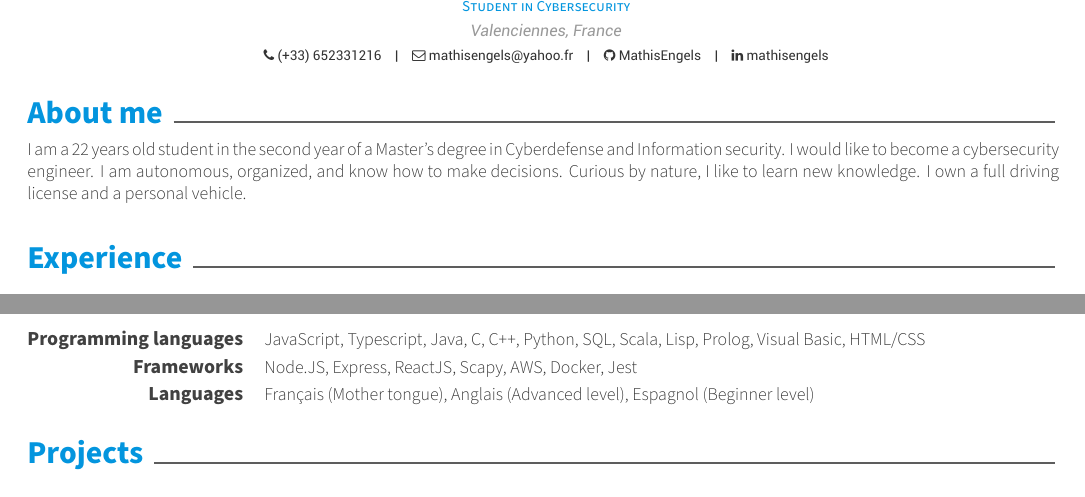
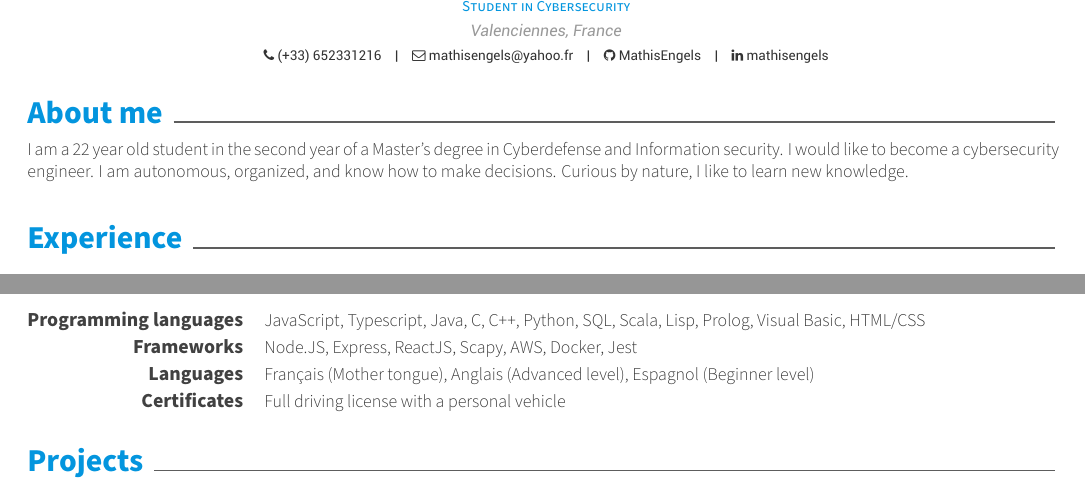
Before and after one commit to MathisEngels/resume, a LaTeX CV (resume.tex, which reads resume/en/about-me.tex, resume/en/skills.tex): two parts of the page, joined at a grey line, cut so that both start at the same text. Compiled offline with XeLaTeX.

Commit message:
Fix typo and add certificates

```diff
--- a/resume/en/about-me.tex
+++ b/resume/en/about-me.tex
@@ -1,7 +1,6 @@
 \cvsection{About me}
 
 \begin{cvparagraph}
-I am a 22 years old student in the second year of a Master's degree in Cyberdefense and Information security.
-I would like to become a cybersecurity engineer. I am autonomous, organized, and know how to make decisions.
-Curious by nature, I like to learn new knowledge. I own a full driving license and a personal vehicle.
+I am a 22 year old student in the second year of a Master's degree in Cyberdefense and Information security.
+I would like to become a cybersecurity engineer. I am autonomous, organized, and know how to make decisions. Curious by nature, I like to learn new knowledge.
 \end{cvparagraph}
--- a/resume/en/skills.tex
+++ b/resume/en/skills.tex
@@ -12,4 +12,8 @@
   \cvskill
     {Languages} % Type
     {Français (Mother tongue), Anglais (Advanced level), Espagnol (Beginner level)} % Skillset
+
+  \cvskill
+    {Certificates} % Type
+    {Full driving license with a personal vehicle} % Skillset
 \end{cvskills}
```
Also changed, not shown: resume/fr/about-me.tex (+1 -1 lines), resume/fr/skills.tex (+4 -0 lines), Resume-EN.pdf, Resume-EN.png, Resume-FR.pdf, Resume-FR.png.
